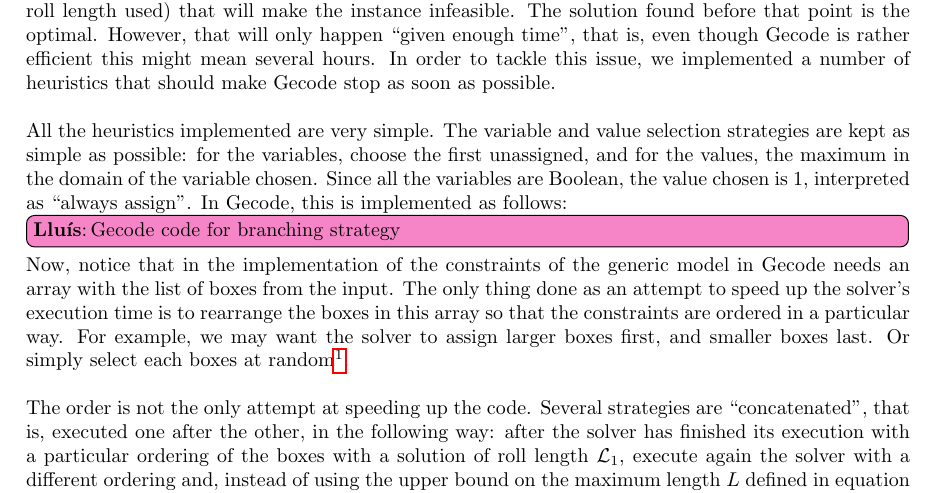
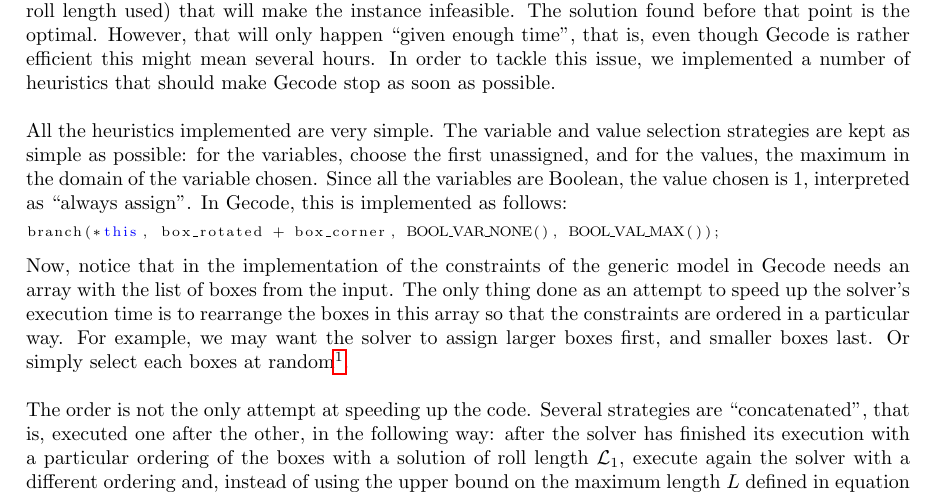
Before and after one commit to lluisalemanypuig/box-wrapping, a LaTeX document (report/3-constraint-programming.tex, which reads report/cores/3-constraint-programming.tex): part of page 5 of 8, cut so that both start at the same text. Compiled offline with pdfLaTeX.

Commit message:
Added code with the call to the branching function

```diff
--- a/report/cores/3-constraint-programming.tex
+++ b/report/cores/3-constraint-programming.tex
@@ -220,7 +220,9 @@ unassigned, and for the values, the maximum in the domain of the variable chosen
 Since all the variables are Boolean, the value chosen is 1, interpreted as ``always
 assign''. In Gecode, this is implemented as follows:
 
-\lluis{Gecode code for branching strategy}
+{\NOINDENT \begin{lstlisting}
+branch(*this, box_rotated + box_corner, BOOL_VAR_NONE(), BOOL_VAL_MAX());
+\end{lstlisting}}
 
 Now, notice that in the implementation of the constraints of the generic model
 in Gecode needs an array with the list of boxes from the input. The only thing
```
